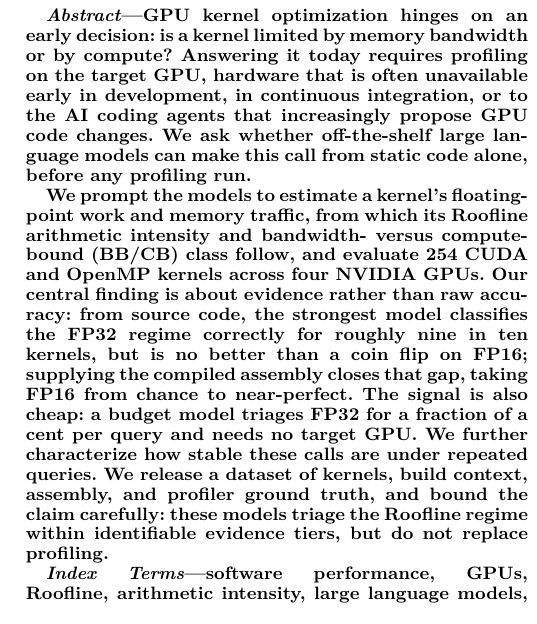
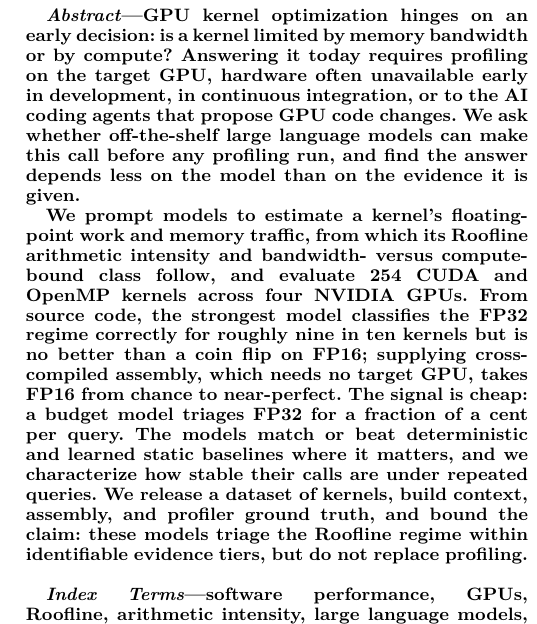
Before and after one commit to FLOPBench/SC26FLOPBench, a LaTeX paper (research-paper/fixup-ICSE/main.tex): part of one column of page 1 of 12, cut so that both start at the same text. Compiled offline with pdfLaTeX; a missing font is replaced by an installed copy or a similar font; a LaTeX package or settings file that is missing is left out.

Commit message:
final version

```diff
--- a/research-paper/fixup-ICSE/main.tex
+++ b/research-paper/fixup-ICSE/main.tex
@@ -68,14 +69,26 @@
 
 \begin{abstract}
 GPU kernel optimization hinges on an early decision: is a kernel limited by memory bandwidth or by compute?
-Answering it today requires profiling on the target GPU, hardware that is often unavailable early in development, in continuous integration, or to the AI coding agents that increasingly propose GPU code changes.
-We ask whether off-the-shelf large language models can make this call from static code alone, before any profiling run.
+Answering it today requires profiling on the target GPU, hardware often unavailable early in development, in continuous integration, or to the AI coding agents that propose GPU code changes.
+We ask whether off-the-shelf large language models can make this call before any profiling run, and find the answer depends less on the model than on the evidence it is given.
 
-We prompt the models to estimate a kernel's floating-point work and memory traffic, from which its Roofline arithmetic intensity and bandwidth- versus compute-bound (\bandwidthbound/\computebound) class follow, and evaluate 254 CUDA and OpenMP kernels across four NVIDIA GPUs.
-Our central finding is about evidence rather than raw accuracy: from source code, the strongest model classifies the FP32 regime correctly for roughly nine in ten kernels, but is no better than a coin flip on FP16; supplying the compiled assembly closes that gap, taking FP16 from chance to near-perfect.
-The signal is also cheap: a budget model triages FP32 for a fraction of a cent per query and needs no target GPU. We further characterize how stable these calls are under repeated queries.
-We release a dataset of kernels, build context, assembly, and profiler ground truth, and bound the claim carefully: these models triage the Roofline regime within identifiable evidence tiers, but do not replace profiling.
+We prompt models to estimate a kernel's floating-point work and memory traffic, from which its Roofline arithmetic intensity and bandwidth- versus compute-bound class follow, and evaluate 254 CUDA and OpenMP kernels across four NVIDIA GPUs.
+From source code, the strongest model classifies the FP32 regime correctly for roughly nine in ten kernels but is no better than a coin flip on FP16; supplying cross-compiled assembly, which needs no target GPU, takes FP16 from chance to near-perfect.
+The signal is cheap: a budget model triages FP32 for a fraction of a cent per query.
+The models match or beat deterministic and learned static baselines where it matters, and we characterize how stable their calls are under repeated queries.
+We release a dataset of kernels, build context, assembly, and profiler ground truth, and bound the claim: these models triage the Roofline regime within identifiable evidence tiers, but do not replace profiling.
 \end{abstract}
+
+%\begin{abstract}
+%GPU kernel optimization hinges on an early decision: is a kernel limited by memory bandwidth or by compute?
+%Answering it today requires profiling on the target GPU, hardware that is often unavailable early in development, in continuous integration, or to the AI coding agents that increasingly propose GPU code changes.
+%We ask whether off-the-shelf large language models can make this call from static code alone, before any profiling run.
+%
+%We prompt the models to estimate a kernel's floating-point work and memory traffic, from which its Roofline arithmetic intensity and bandwidth- versus compute-bound (\bandwidthbound/\computebound) class follow, and evaluate 254 CUDA and OpenMP kernels across four NVIDIA GPUs.
+%Our central finding is about evidence rather than raw accuracy: from source code, the strongest model classifies the FP32 regime correctly for roughly nine in ten kernels, but is no better than a coin flip on FP16; supplying the compiled assembly closes that gap, taking FP16 from chance to near-perfect.
+%The signal is also cheap: a budget model triages FP32 for a fraction of a cent per query and needs no target GPU. We further characterize how stable these calls are under repeated queries.
+%We release a dataset of kernels, build context, assembly, and profiler ground truth, and bound the claim carefully: these models triage the Roofline regime within identifiable evidence tiers, but do not replace profiling.
+%\end{abstract}
 
 \begin{IEEEkeywords}
 software performance, GPUs, Roofline, arithmetic intensity, large language models, static performance reasoning
```
Also changed, not shown: research-paper/fixup-ICSE/main.pdf, research-paper/fixup-ICSE/main.tex (3 more changed lines), 1 other file.
